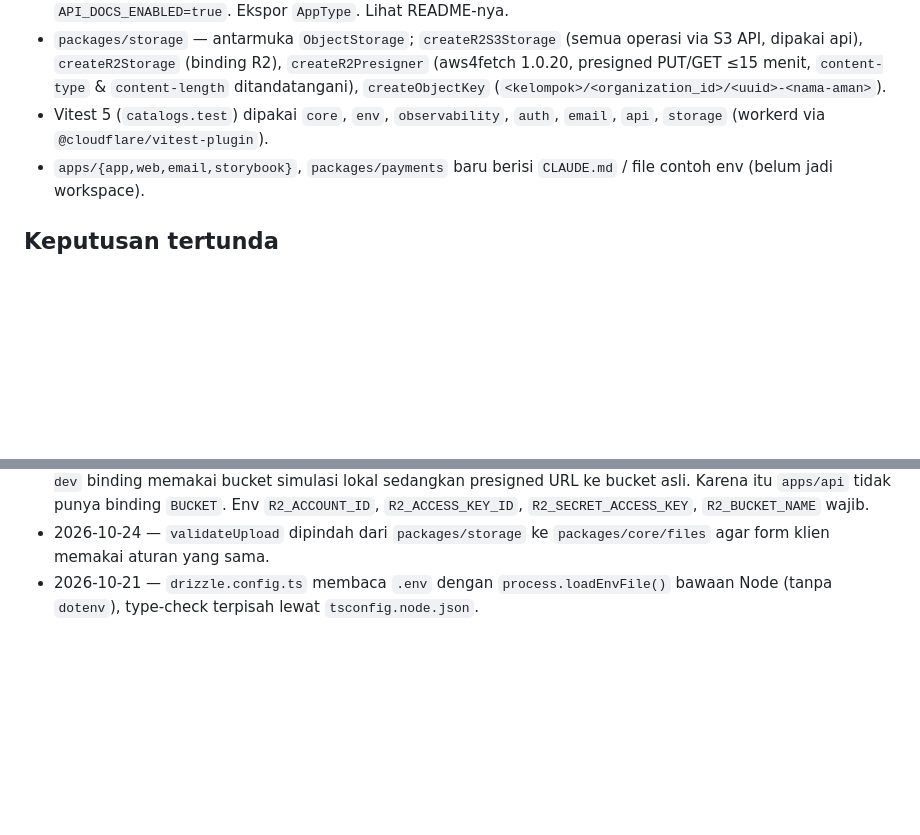
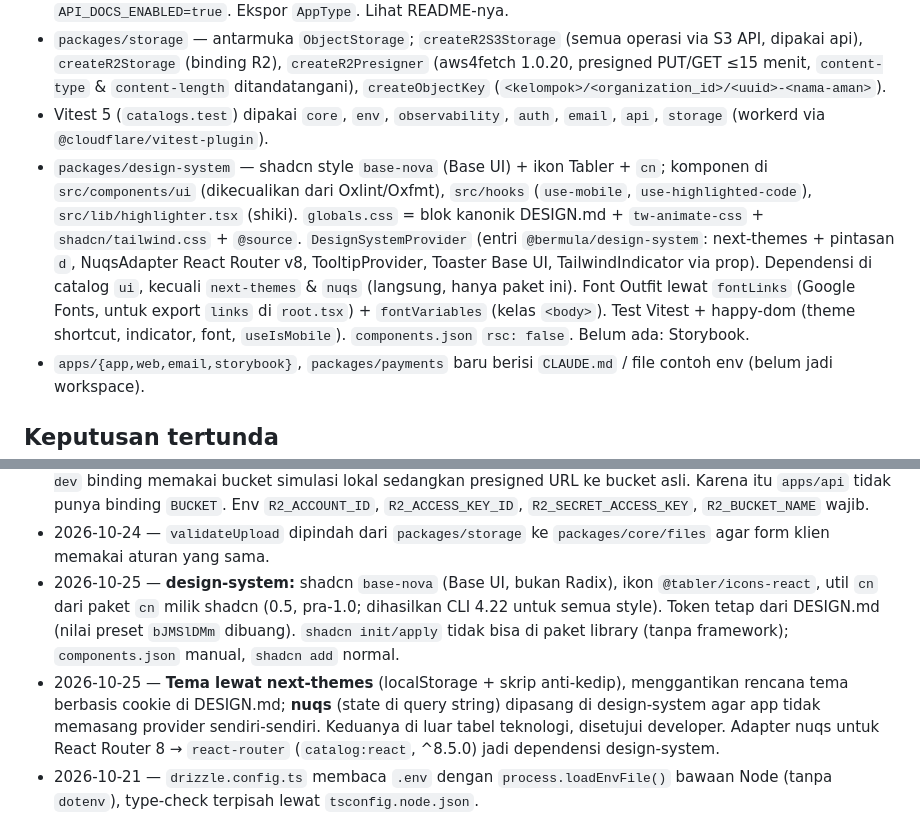
Before and after one commit to rizalzmrni/bermula, a Markdown page: STATUS.md, 2 parts joined by grey strips. Drawn GitHub-style; blank space fills up the shorter version.

```diff
--- a/STATUS.md
+++ b/STATUS.md
@@ -38,6 +38,7 @@ Status: ⏳ belum · 🚧 sedang · ✅ selesai
 - `apps/api` — Hono 4.13 + `@hono/zod-openapi` 1.6 + Scalar di Workers (`nodejs_compat`). Middleware per request (env, logger, db, auth, PostHog), CORS dari `CORS_ORIGINS`, rate limit binding (`AUTH_RATE_LIMIT` 10/60 dtk, `API_RATE_LIMIT` 100/60 dtk per IP), `requireAuth` (sesi + organisasi aktif), error seragam (`onError`, `defaultHook`, 404). `requireAuth` juga memeriksa keanggotaan ke DB dan menaruh `membership` (role) di context. Endpoint: `GET /health`, `GET|POST /api/auth/*`, `GET /api/me`, upload file `/api/images` & `/api/documents` (mulai → PUT presigned → complete, daftar keyset, unduh, hapus); `/openapi.json` + `/docs` bila `API_DOCS_ENABLED=true`. Ekspor `AppType`. Lihat README-nya.
 - `packages/storage` — antarmuka `ObjectStorage`; `createR2S3Storage` (semua operasi via S3 API, dipakai api), `createR2Storage` (binding R2), `createR2Presigner` (aws4fetch 1.0.20, presigned PUT/GET ≤15 menit, `content-type` & `content-length` ditandatangani), `createObjectKey` (`<kelompok>/<organization_id>/<uuid>-<nama-aman>`).
 - Vitest 5 (`catalogs.test`) dipakai `core`, `env`, `observability`, `auth`, `email`, `api`, `storage` (workerd via `@cloudflare/vitest-plugin`).
+- `packages/design-system` — shadcn style `base-nova` (Base UI) + ikon Tabler + `cn`; komponen di `src/components/ui` (dikecualikan dari Oxlint/Oxfmt), `src/hooks` (`use-mobile`, `use-highlighted-code`), `src/lib/highlighter.tsx` (shiki). `globals.css` = blok kanonik DESIGN.md + `tw-animate-css` + `shadcn/tailwind.css` + `@source`. `DesignSystemProvider` (entri `@bermula/design-system`: next-themes + pintasan `d`, NuqsAdapter React Router v8, TooltipProvider, Toaster Base UI, TailwindIndicator via prop). Dependensi di catalog `ui`, kecuali `next-themes` & `nuqs` (langsung, hanya paket ini). Font Outfit lewat `fontLinks` (Google Fonts, untuk export `links` di `root.tsx`) + `fontVariables` (kelas `<body>`). Test Vitest + happy-dom (theme shortcut, indicator, font, `useIsMobile`). `components.json` `rsc: false`. Belum ada: Storybook.
 - `apps/{app,web,email,storybook}`, `packages/payments` baru berisi `CLAUDE.md` / file contoh env (belum jadi workspace).
 
 ## Keputusan tertunda
@@ -83,6 +84,8 @@ Bila tugas menyentuh salah satunya: berhenti dan tanyakan.
 - 2026-10-24 — **Fitur upload:** browser mengunggah langsung ke R2 lewat presigned PUT, lalu `complete` memastikan objek ada (HEAD) sebelum status `uploaded`. Image & dokumen dipisah per endpoint (`/api/images`, `/api/documents`), kebijakan, dan prefix R2, tetapi satu tabel `storage_files` (kolom `kind`). SVG ditolak (bisa memuat skrip). Hapus: pengunggah atau owner/admin organisasi. File organisasi/jenis lain dibalas 404.
 - 2026-10-24 — Operasi R2 di `apps/api` lewat S3 API (`createR2S3Storage`), bukan binding (opsi a): di `wrangler dev` binding memakai bucket simulasi lokal sedangkan presigned URL ke bucket asli. Karena itu `apps/api` tidak punya binding `BUCKET`. Env `R2_ACCOUNT_ID`, `R2_ACCESS_KEY_ID`, `R2_SECRET_ACCESS_KEY`, `R2_BUCKET_NAME` wajib.
 - 2026-10-24 — `validateUpload` dipindah dari `packages/storage` ke `packages/core/files` agar form klien memakai aturan yang sama.
+- 2026-10-25 — **design-system:** shadcn `base-nova` (Base UI, bukan Radix), ikon `@tabler/icons-react`, util `cn` dari paket `cn` milik shadcn (0.5, pra-1.0; dihasilkan CLI 4.22 untuk semua style). Token tetap dari DESIGN.md (nilai preset `bJMSlDMm` dibuang). `shadcn init/apply` tidak bisa di paket library (tanpa framework); `components.json` manual, `shadcn add` normal.
+- 2026-10-25 — **Tema lewat next-themes** (localStorage + skrip anti-kedip), menggantikan rencana tema berbasis cookie di DESIGN.md; **nuqs** (state di query string) dipasang di design-system agar app tidak memasang provider sendiri-sendiri. Keduanya di luar tabel teknologi, disetujui developer. Adapter nuqs untuk React Router 8 → `react-router` (`catalog:react`, ^8.5.0) jadi dependensi design-system.
 - 2026-10-21 — `drizzle.config.ts` membaca `.env` dengan `process.loadEnvFile()` bawaan Node (tanpa `dotenv`), type-check terpisah lewat `tsconfig.node.json`.
 
 ## Hal yang perlu diverifikasi
```
Also changed, not shown: other parts of STATUS.md (+1 -1 lines), DESIGN.md (+27 -12 lines), docs/dependencies.md (+14 -10 lines).
